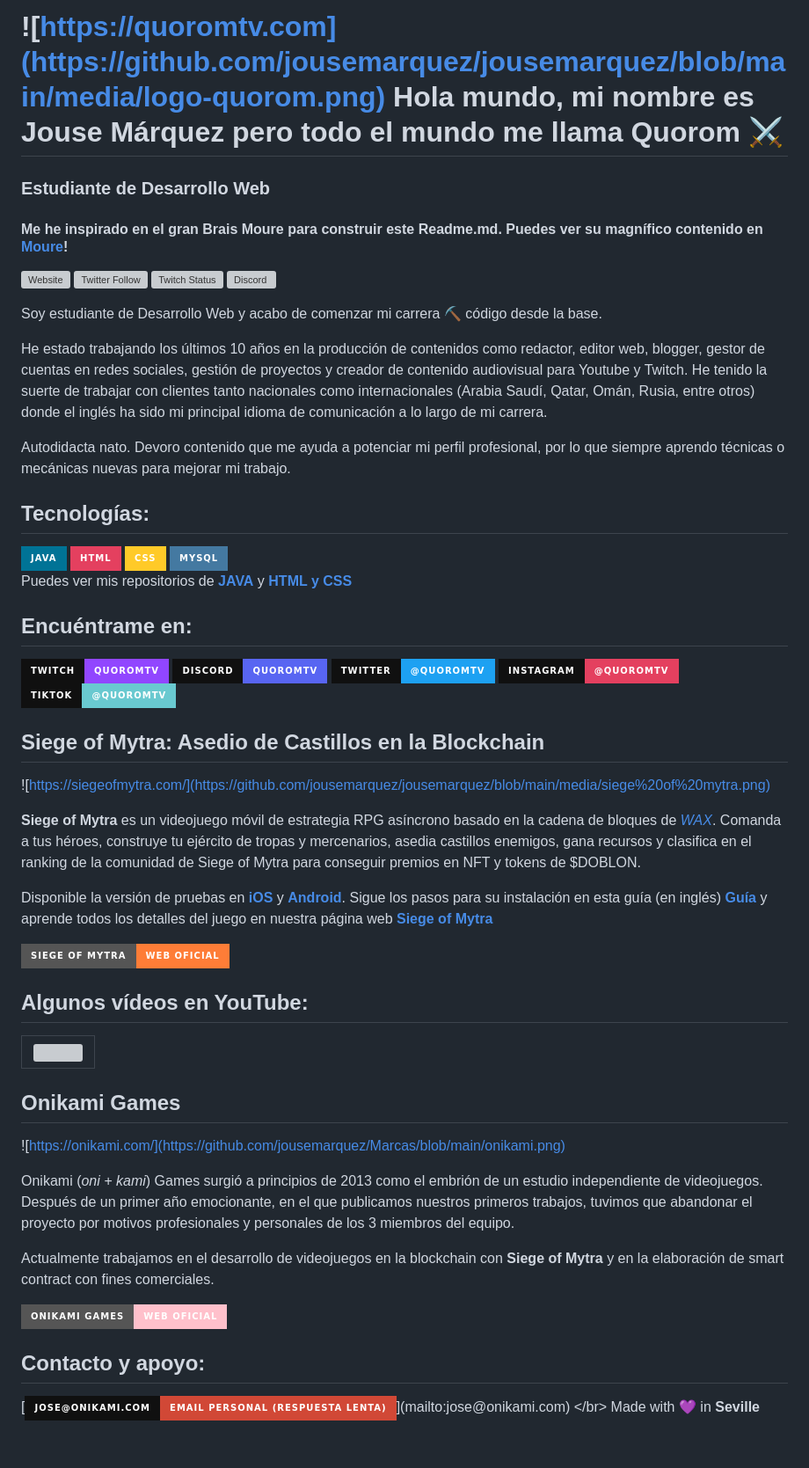
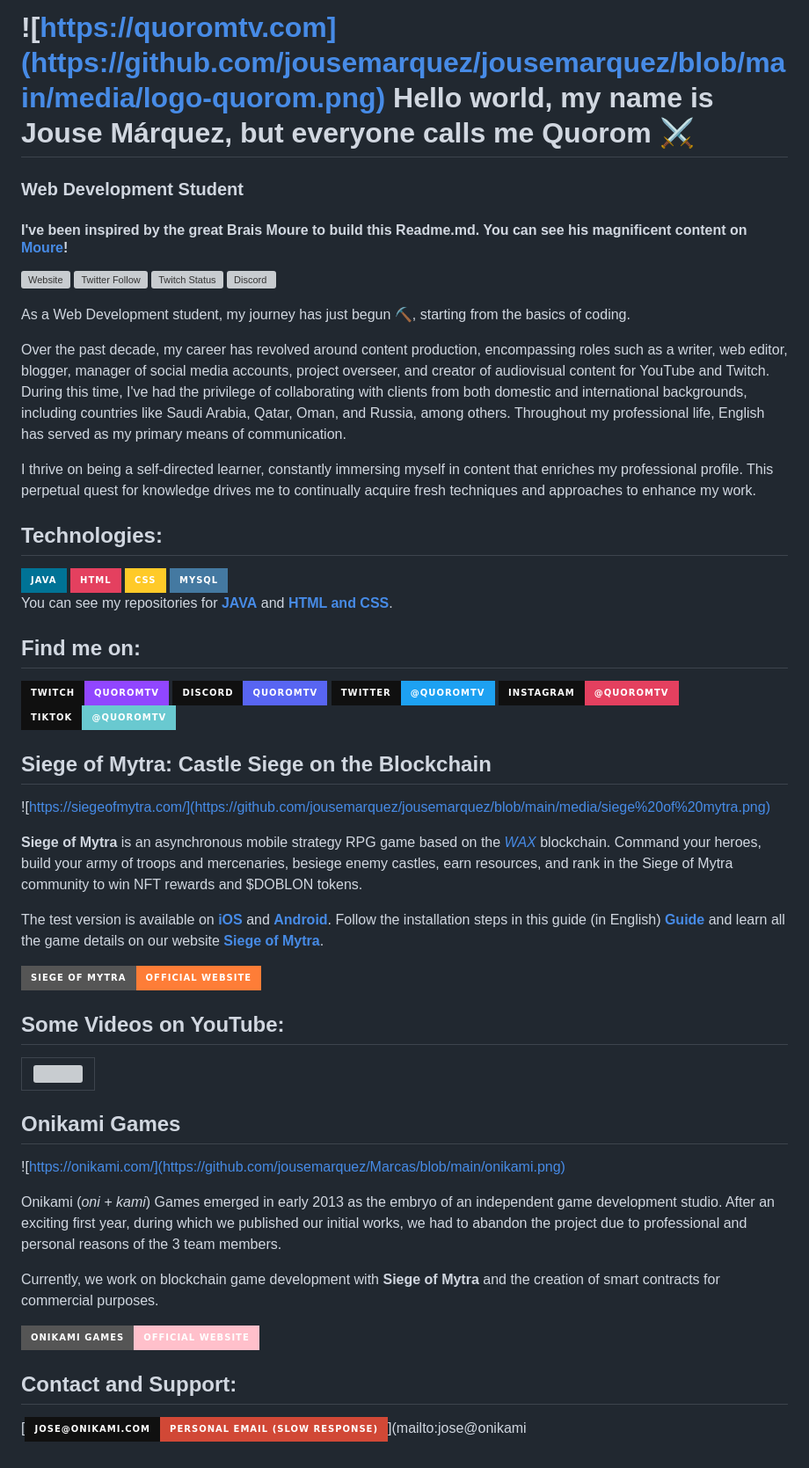
Before and after one commit to jousemarquez/jousemarquez, a Markdown page: README.md, the part around the change printed below. Shown: that part at 88% size. GitHub-like rendering; badges without logos; grey boxes are pictures that could not be loaded.

Commit message:
Update README.md
English translation

```diff
--- a/README.md
+++ b/README.md
@@ -1,4 +1,4 @@
-# ![https://quoromtv.com](https://github.com/jousemarquez/jousemarquez/blob/main/media/logo-quorom.png) Hola mundo, mi nombre es Jouse Márquez pero todo el mundo me llama Quorom ⚔️
-### Estudiante de Desarrollo Web
-#### Me he inspirado en el gran Brais Moure para construir este Readme.md. Puedes ver su magnífico contenido en [Moure](https://github.com/mouredev)!
+# ![https://quoromtv.com](https://github.com/jousemarquez/jousemarquez/blob/main/media/logo-quorom.png) Hello world, my name is Jouse Márquez, but everyone calls me Quorom ⚔️
+### Web Development Student
+#### I've been inspired by the great Brais Moure to build this Readme.md. You can see his magnificent content on [Moure](https://github.com/mouredev)!
 
@@ -7,22 +7,21 @@
 [![Twitch Status](https://img.shields.io/twitch/status/quoromtv?style=social)](https://twitch.com/quoromtv)
 [![Discord](https://img.shields.io/discord/245280601609994240?style=social&label=Discord&logo=discord)](https://discord.gg/pSWQXPr)
 
+As a Web Development student, my journey has just begun ⛏️, starting from the basics of coding.
 
-Soy estudiante de Desarrollo Web y acabo de comenzar mi carrera ⛏️ código desde la base.
+Over the past decade, my career has revolved around content production, encompassing roles such as a writer, web editor, blogger, manager of social media accounts, project overseer, and creator of audiovisual content for YouTube and Twitch. During this time, I've had the privilege of collaborating with clients from both domestic and international backgrounds, including countries like Saudi Arabia, Qatar, Oman, and Russia, among others. Throughout my professional life, English has served as my primary means of communication.
 
-He estado trabajando los últimos 10 años en la producción de contenidos como redactor, editor web, blogger, gestor de cuentas en redes sociales, gestión de proyectos y creador de contenido audiovisual para Youtube y Twitch. He tenido la suerte de trabajar con clientes tanto nacionales como internacionales (Arabia Saudí, Qatar, Omán, Rusia, entre otros) donde el inglés ha sido mi principal idioma de comunicación a lo largo de mi carrera.
+I thrive on being a self-directed learner, constantly immersing myself in content that enriches my professional profile. This perpetual quest for knowledge drives me to continually acquire fresh techniques and approaches to enhance my work.
 
-Autodidacta nato. Devoro contenido que me ayuda a potenciar mi perfil profesional, por lo que siempre aprendo técnicas o mecánicas nuevas para mejorar mi trabajo.
-
-## Tecnologías:
+## Technologies:
 
 [![Java](https://img.shields.io/badge/Java-007396?style=for-the-badge&logo=java&logoColor=white&labelColor=101010)]()
 [![HTML](https://img.shields.io/badge/HTML-E4405F?style=for-the-badge&logo=html&logoColor=white&labelColor=101010)]()
 [![CSS](https://img.shields.io/badge/CSS-FFCA28?style=for-the-badge&logo=css&logoColor=white&labelColor=101010)]()
 [![MySQL](https://img.shields.io/badge/MySQL-4479A1?style=for-the-badge)]()<br>
-Puedes ver mis repositorios de [**JAVA**](https://github.com/jousemarquez/Java) y [**HTML y CSS**](https://github.com/jousemarquez/Marcas)
+You can see my repositories for [**JAVA**](https://github.com/jousemarquez/Java) and [**HTML and CSS**](https://github.com/jousemarquez/Marcas).
 
-## Encuéntrame en:
+## Find me on:
 
 [![Twitch](https://img.shields.io/badge/Twitch-quoromtv-9146FF?style=for-the-badge&logo=twitch&logoColor=white&labelColor=101010)](https://twitch.com/quoromtv)
 [![Discord](https://img.shields.io/badge/Discord-quoromtv-5865F2?style=for-the-badge&logo=discord&logoColor=white&labelColor=101010)](https://discord.gg/pSWQXPr)
@@ -30,16 +29,16 @@ Puedes ver mis repositorios de [**JAVA**](https://github.com/jousemarquez/Java)
 [![Instagram](https://img.shields.io/badge/Instagram-@quoromtv-E4405F?style=for-the-badge&logo=instagram&logoColor=white&labelColor=101010)](https://www.instagram.com/quoromtv)
 [![TikTok](https://img.shields.io/badge/TikTok-@quoromtv-69C9D0?style=for-the-badge&logo=tiktok&logoColor=white&labelColor=101010)](https://www.tiktok.com/@quoromtv)
 
-## Siege of Mytra: Asedio de Castillos en la Blockchain
+## Siege of Mytra: Castle Siege on the Blockchain
 ![https://siegeofmytra.com/](https://github.com/jousemarquez/jousemarquez/blob/main/media/siege%20of%20mytra.png)
 
-**Siege of Mytra** es un videojuego móvil de estrategia RPG asíncrono basado en la cadena de bloques de [*WAX*](https://on.wax.io/wax-io/). Comanda a tus héroes, construye tu ejército de tropas y mercenarios, asedia castillos enemigos, gana recursos y clasifica en el ranking de la comunidad de Siege of Mytra para conseguir premios en NFT y tokens de $DOBLON.
+**Siege of Mytra** is an asynchronous mobile strategy RPG game based on the [*WAX*](https://on.wax.io/wax-io/) blockchain. Command your heroes, build your army of troops and mercenaries, besiege enemy castles, earn resources, and rank in the Siege of Mytra community to win NFT rewards and $DOBLON tokens.
 
-Disponible la versión de pruebas en **[iOS](https://siegeofmytra.com/testflight)** y **[Android](https://play.google.com/store/apps/details?id=com.onikami.siegeofmytra)**. Sigue los pasos para su instalación en esta guía (en inglés) **[Guía](https://onikami.gitbook.io/som-testnet-guide/)** y aprende todos los detalles del juego en nuestra página web **[Siege of Mytra](https://siegeofmytra.com/)**
+The test version is available on **[iOS](https://siegeofmytra.com/testflight)** and **[Android](https://play.google.com/store/apps/details?id=com.onikami.siegeofmytra)**. Follow the installation steps in this guide (in English) **[Guide](https://onikami.gitbook.io/som-testnet-guide/)** and learn all the game details on our website **[Siege of Mytra](https://siegeofmytra.com/)**.
 
-[![Web](https://img.shields.io/badge/Siege%20of%20Mytra-Web%20Oficial-orange?style=for-the-badge)](https://siegeofmytra.com/)
+[![Web](https://img.shields.io/badge/Siege%20of%20Mytra-Official%20Website-orange?style=for-the-badge)](https://siegeofmytra.com/)
 
-## Algunos vídeos en YouTube:
+## Some Videos on YouTube:
 
 <table style="width:100%">
     <tr>
@@ -55,14 +54,12 @@ Disponible la versión de pruebas en **[iOS](https://siegeofmytra.com/testflight
 
 ![https://onikami.com/](https://github.com/jousemarquez/Marcas/blob/main/onikami.png)
 
-Onikami (*oni + kami*) Games surgió a principios de 2013 como el embrión de un estudio independiente de videojuegos. Después de un primer año emocionante, en el que publicamos nuestros primeros trabajos, tuvimos que abandonar el proyecto por motivos profesionales y personales de los 3 miembros del equipo.
+Onikami (*oni + kami*) Games emerged in early 2013 as the embryo of an independent game development studio. After an exciting first year, during which we published our initial works, we had to abandon the project due to professional and personal reasons of the 3 team members.
 
-Actualmente trabajamos en el desarrollo de videojuegos en la blockchain con **Siege of Mytra** y en la elaboración de smart contract con fines comerciales.
+Currently, we work on blockchain game development with **Siege of Mytra** and the creation of smart contracts for commercial purposes.
 
-[![Web](https://img.shields.io/badge/Onikami%20Games-Web%20Oficial-pink?style=for-the-badge)](https://onikami.com/)
+[![Web](https://img.shields.io/badge/Onikami%20Games-Official%20Website-pink?style=for-the-badge)](https://onikami.com/)
 
-## Contacto y apoyo:
+## Contact and Support:
 
-[![Email](https://img.shields.io/badge/jose@onikami.com-email_personal_(respuesta_lenta)-D14836?style=for-the-badge&logo=gmail&logoColor=white&labelColor=101010)](mailto:jose@onikami.com)
-</br>
-Made with 💜 in **Seville**
+[![Email](https://img.shields.io/badge/jose@onikami.com-personal_email_(slow_response)-D14836?style=for-the-badge&logo=gmail&logoColor=white&labelColor=101010)](mailto:jose@onikami
```
Also changed, not shown: other parts of README.md (+1 -1 lines).
